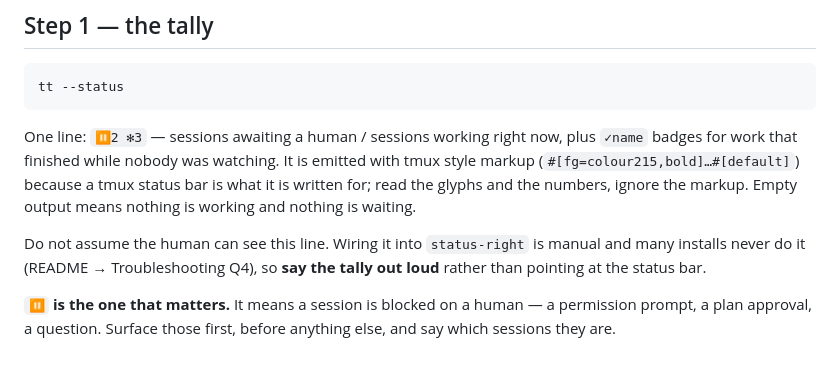
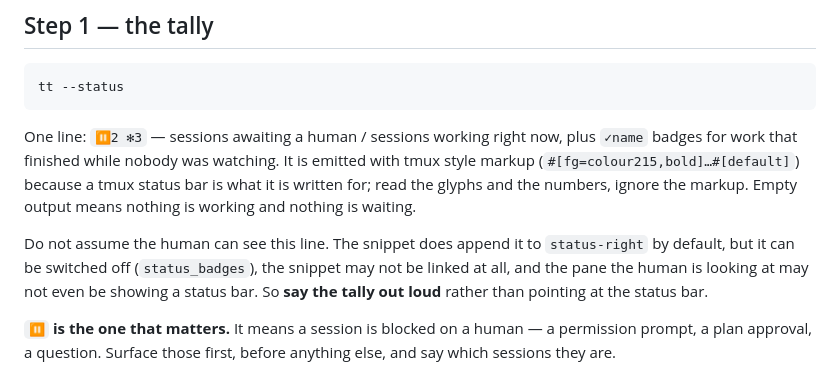
Before and after one commit to gabury1/fleetmux, a Markdown page: skills/fleetmux/SKILL.md, the part around the change. Drawn GitHub-style.

Commit message:
docs: 스킬이 "상태바 배선은 수동" 이라고 말하고 있었다
배지가 기본으로 걸린 뒤에도 그대로 남아 있던 문장이다. 다만 결론은 안 바꿨다 —
에이전트는 여전히 집계를 소리 내어 말해야 한다. 배선은 꺼질 수 있고, 스니펫이 연결 안 된
설치도 있고, 사람이 보고 있는 pane 에 상태바가 아예 없을 수도 있다.

Co-Authored-By: Claude Opus 5 (1M context) <noreply@anthropic.com>

```diff
--- a/skills/fleetmux/SKILL.md
+++ b/skills/fleetmux/SKILL.md
@@ -33,9 +33,10 @@ tmux style markup (`#[fg=colour215,bold]…#[default]`) because a tmux status ba
 what it is written for; read the glyphs and the numbers, ignore the markup. Empty
 output means nothing is working and nothing is waiting.
 
-Do not assume the human can see this line. Wiring it into `status-right` is manual and
-many installs never do it (README → Troubleshooting Q4), so **say the tally out loud**
-rather than pointing at the status bar.
+Do not assume the human can see this line. The snippet does append it to `status-right`
+by default, but it can be switched off (`status_badges`), the snippet may not be linked
+at all, and the pane the human is looking at may not even be showing a status bar. So
+**say the tally out loud** rather than pointing at the status bar.
 
 `⏸` **is the one that matters.** It means a session is blocked on a human — a
 permission prompt, a plan approval, a question. Surface those first, before anything
```
